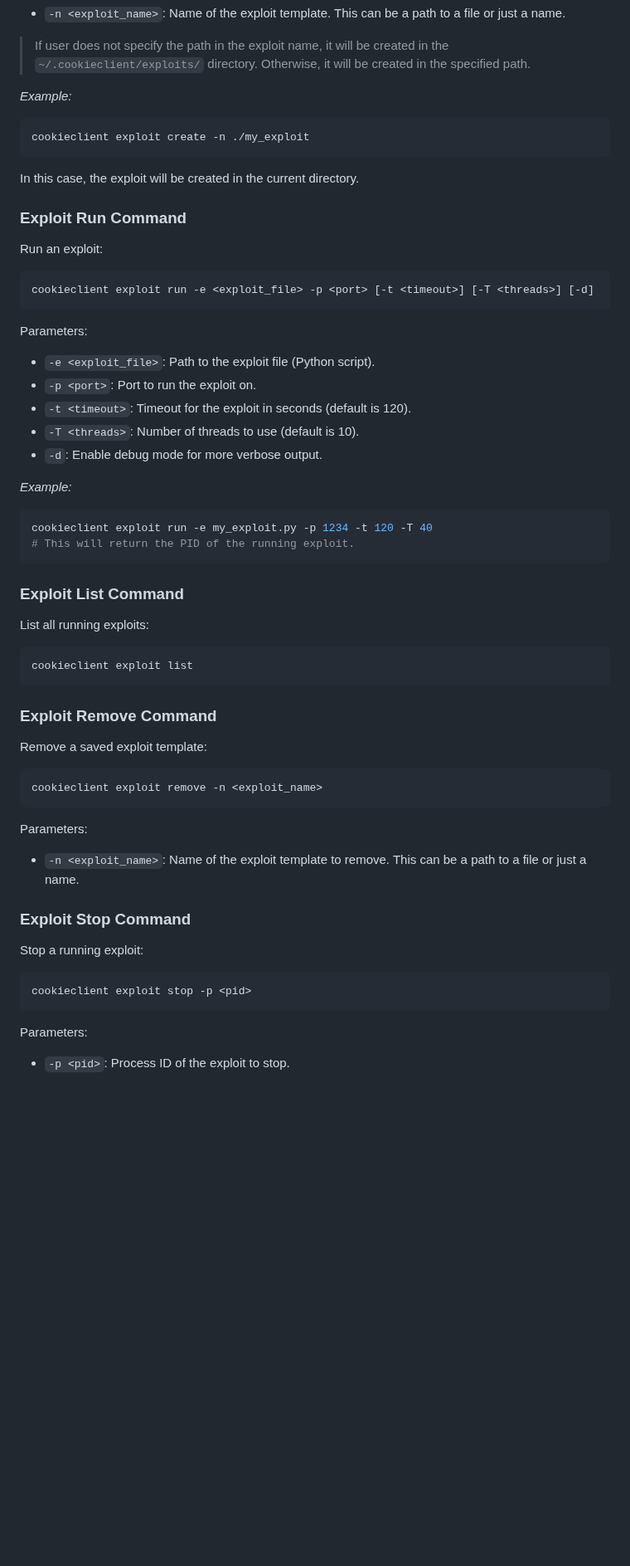
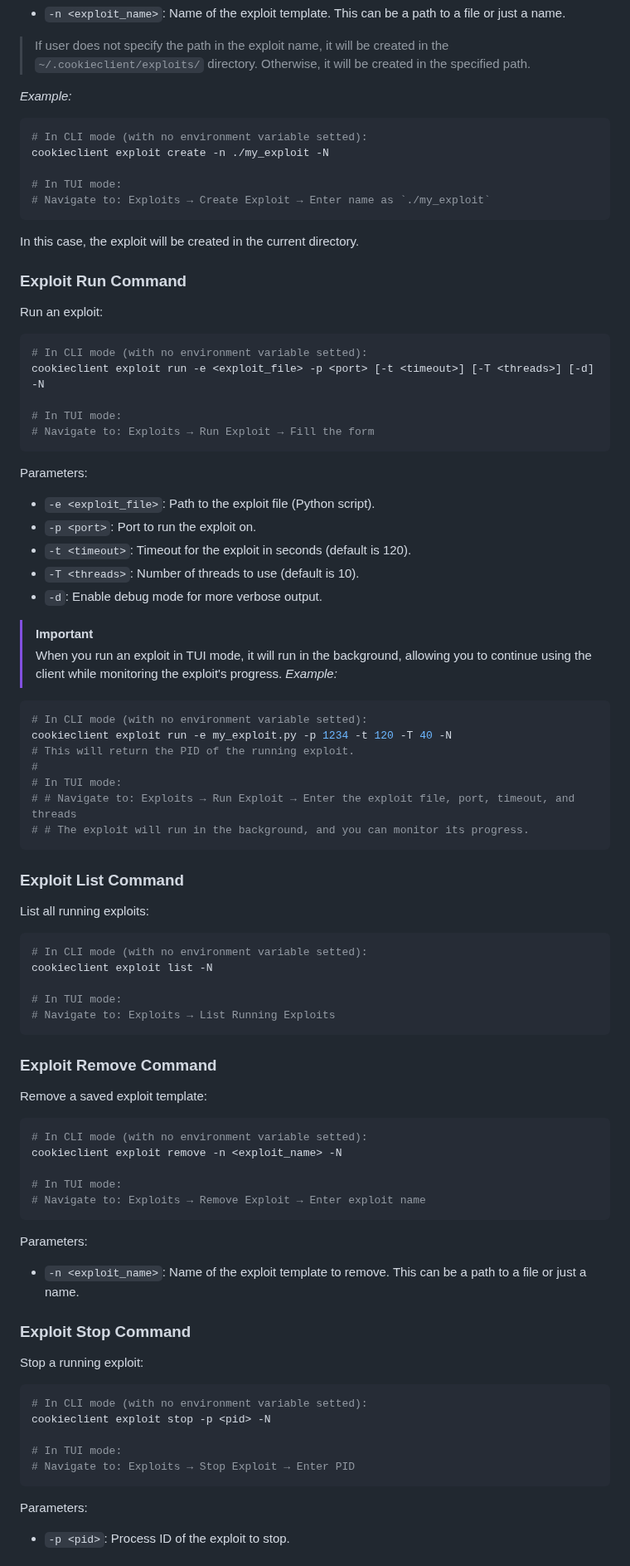
Before and after one commit to akiidjk/CookieFarm, a Markdown page: client/README.md, the part around one of its changes. Shown at 83% size. Drawn GitHub-style; blank space fills up the shorter version.

Commit message:
Update client README.md

````diff
--- a/client/README.md
+++ b/client/README.md
@@ -189,14 +215,22 @@ Parameters:
 
 *Example:*
 ```bash
-cookieclient exploit create -n ./my_exploit
+# In CLI mode (with no environment variable setted):
+cookieclient exploit create -n ./my_exploit -N
+
+# In TUI mode:
+# Navigate to: Exploits → Create Exploit → Enter name as `./my_exploit`
 ```
 In this case, the exploit will be created in the current directory.
 
 ### Exploit Run Command
 Run an exploit:
 ```bash
-cookieclient exploit run -e <exploit_file> -p <port> [-t <timeout>] [-T <threads>] [-d]
+# In CLI mode (with no environment variable setted):
+cookieclient exploit run -e <exploit_file> -p <port> [-t <timeout>] [-T <threads>] [-d] -N
+
+# In TUI mode:
+# Navigate to: Exploits → Run Exploit → Fill the form
 ```
 Parameters:
 - `-e <exploit_file>`: Path to the exploit file (Python script).
@@ -205,22 +239,37 @@ Parameters:
 - `-T <threads>`: Number of threads to use (default is 10).
 - `-d`: Enable debug mode for more verbose output.
 
+> [!IMPORTANT]
+> When you run an exploit in TUI mode, it will run in the background, allowing you to continue using the client while monitoring the exploit's progress.
 *Example:*
 ```bash
-cookieclient exploit run -e my_exploit.py -p 1234 -t 120 -T 40
+# In CLI mode (with no environment variable setted):
+cookieclient exploit run -e my_exploit.py -p 1234 -t 120 -T 40 -N
 # This will return the PID of the running exploit.
+#
+# In TUI mode:
+# # Navigate to: Exploits → Run Exploit → Enter the exploit file, port, timeout, and threads
+# # The exploit will run in the background, and you can monitor its progress.
 ```
 
 ### Exploit List Command
 List all running exploits:
 ```bash
-cookieclient exploit list
+# In CLI mode (with no environment variable setted):
+cookieclient exploit list -N
+
+# In TUI mode:
+# Navigate to: Exploits → List Running Exploits
 ```
 
 ### Exploit Remove Command
 Remove a saved exploit template:
 ```bash
-cookieclient exploit remove -n <exploit_name>
+# In CLI mode (with no environment variable setted):
+cookieclient exploit remove -n <exploit_name> -N
+
+# In TUI mode:
+# Navigate to: Exploits → Remove Exploit → Enter exploit name
 ```
 Parameters:
 - `-n <exploit_name>`: Name of the exploit template to remove. This can be a path to a file or just a name.
@@ -228,7 +277,11 @@ Parameters:
 ### Exploit Stop Command
 Stop a running exploit:
 ```bash
-cookieclient exploit stop -p <pid>
+# In CLI mode (with no environment variable setted):
+cookieclient exploit stop -p <pid> -N
+
+# In TUI mode:
+# Navigate to: Exploits → Stop Exploit → Enter PID
 ```
 Parameters:
 - `-p <pid>`: Process ID of the exploit to stop.
````
Also changed, not shown: other parts of client/README.md (+40 -14 lines).
